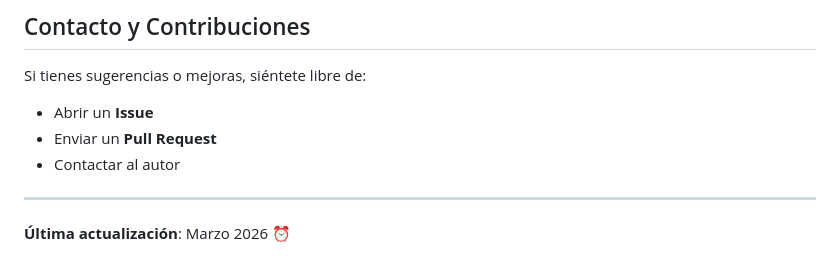
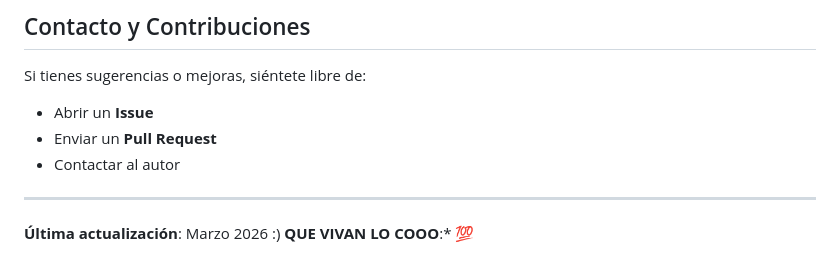
Before and after one commit to Victor13578/POO, a Markdown page: README.md, the part around one of its changes. GitHub-like rendering.

```diff
--- a/README.md
+++ b/README.md
@@ -183,4 +182,6 @@ Si tienes sugerencias o mejoras, siéntete libre de:
 
 ---
 
-**Última actualización**: Marzo 2026 ⏰
+**Última actualización**: Marzo 2026 :)
+**QUE VIVAN LO COOO**:*
+💯
```
Also changed, not shown: other parts of README.md (+3 -4 lines).
